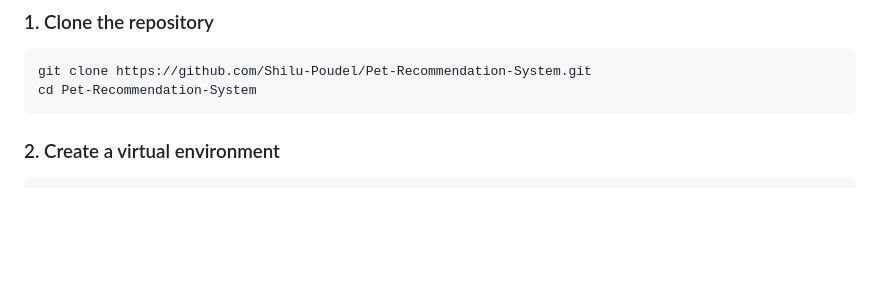
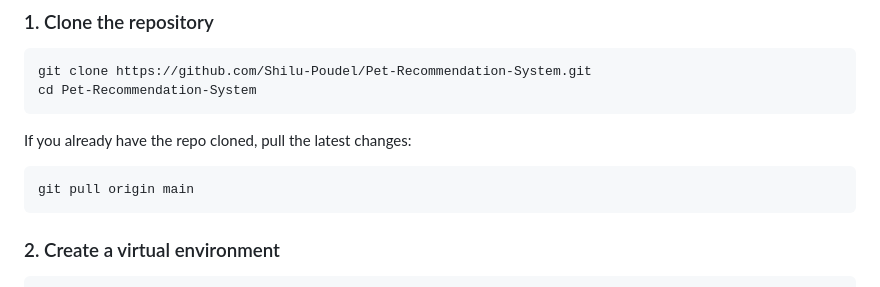
Before and after one commit to 11pranjal/Pet_Recommendation_System, a Markdown page: README.md, the part around the change. GitHub-like rendering; blank space fills up the shorter version.

Commit message:
Add git pull instructions to README for existing contributors

````diff
--- a/README.md
+++ b/README.md
@@ -129,6 +129,12 @@ git clone https://github.com/Shilu-Poudel/Pet-Recommendation-System.git
 cd Pet-Recommendation-System
 ```
 
+If you already have the repo cloned, pull the latest changes:
+
+```bash
+git pull origin main
+```
+
 ### 2. Create a virtual environment
 
 ```bash
````
